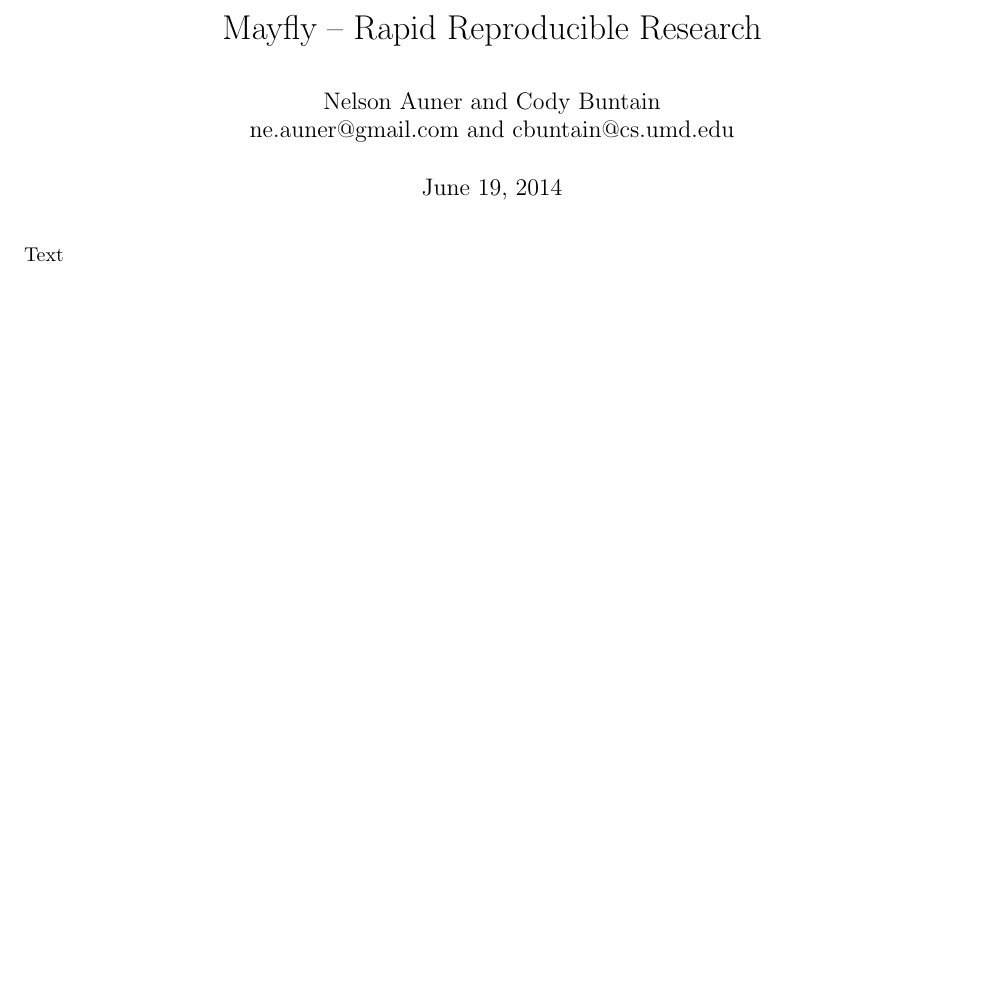
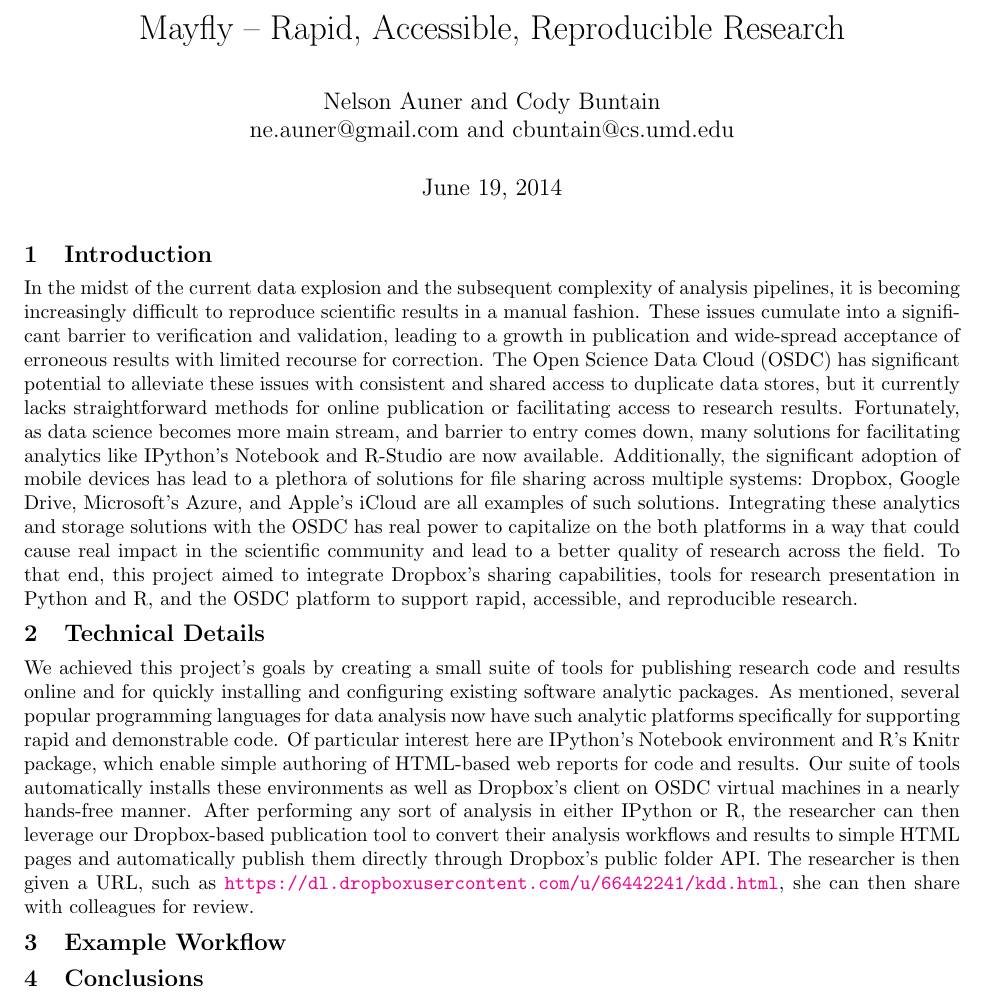
Before and after one commit to cbuntain/osdcChallenge2014, a LaTeX document (paper/paper.tex): part of the page, cut so that both start at the same text, the shorter picture padded with empty space. Compiled offline with pdfLaTeX.

Commit message:
Early draft

```diff
--- a/paper/paper.tex
+++ b/paper/paper.tex
@@ -1,8 +1,8 @@
-\title{Mayfly -- Rapid Reproducible Research}
+\title{Mayfly -- Rapid, Accessible, Reproducible Research}
 \author{Nelson Auner and Cody Buntain \\ ne.auner@gmail.com and cbuntain@cs.umd.edu}
 \date{\today}
 
-\documentclass[10pt,letterpaper]{article}
+\documentclass[10pt,a4]{article}
 
 \usepackage{lscape}	% For landscape views
 \usepackage{fullpage}	% Give me 1in margins all around
@@ -24,9 +24,29 @@
 
 \maketitle
 
-Text
+\section{Introduction}
+% Discuss the value of reproducible research and easy file access
+In the midst of the current data explosion and the subsequent complexity of analysis pipelines, it is becoming increasingly difficult to reproduce scientific results in a manual fashion.
+These issues cumulate into a significant barrier to verification and validation, leading to a growth in publication and wide-spread acceptance of erroneous results with limited recourse for correction.
+The Open Science Data Cloud (OSDC) has significant potential to alleviate these issues with consistent and shared access to duplicate data stores, but it currently lacks straightforward methods for online publication or facilitating access to research results.
+Fortunately, as data science becomes more main stream, and barrier to entry comes down, many solutions for facilitating analytics like IPython's Notebook and R-Studio are now available.
+Additionally, the significant adoption of mobile devices has lead to a plethora of solutions for file sharing across multiple systems: Dropbox, Google Drive, Microsoft's Azure, and Apple's iCloud are all examples of such solutions.
+Integrating these analytics and storage solutions with the OSDC has real power to capitalize on the  both platforms in a way that could cause real impact in the scientific community and lead to a better quality of research across the field.
+To that end, this project aimed to integrate Dropbox's sharing capabilities, tools for research presentation in Python and R, and the OSDC platform to support rapid, accessible, and reproducible research.
 
-%\bibliographystyle{abbrv}
-%\bibliography{main}
+\section{Technical Details}
+% Dropbox, IPython, and R-studio
+
+We achieved this project's goals by creating a small suite of tools for publishing research code and results online and for quickly installing and configuring existing software analytic packages.
+As mentioned, several popular programming languages for data analysis now have such analytic platforms specifically for supporting rapid and demonstrable code.
+Of particular interest here are IPython's Notebook environment and R's Knitr package, which enable simple authoring of HTML-based web reports for code and results.
+Our suite of tools automatically installs these environments as well as Dropbox's client on OSDC virtual machines in a nearly hands-free manner.
+After performing any sort of analysis in either IPython or R, the researcher can then leverage our Dropbox-based publication tool to convert their analysis workflows and results to simple HTML pages and automatically publish them directly through Dropbox's public folder API.
+The researcher is then given a URL, such as \url{https://dl.dropboxusercontent.com/u/66442241/kdd.html}, she can then share with colleagues for review.
+
+\section{Example Workflow}
+
+\section{Conclusions}
+
 
 \end{document}
```
Also changed, not shown: paper/paper.pdf.
